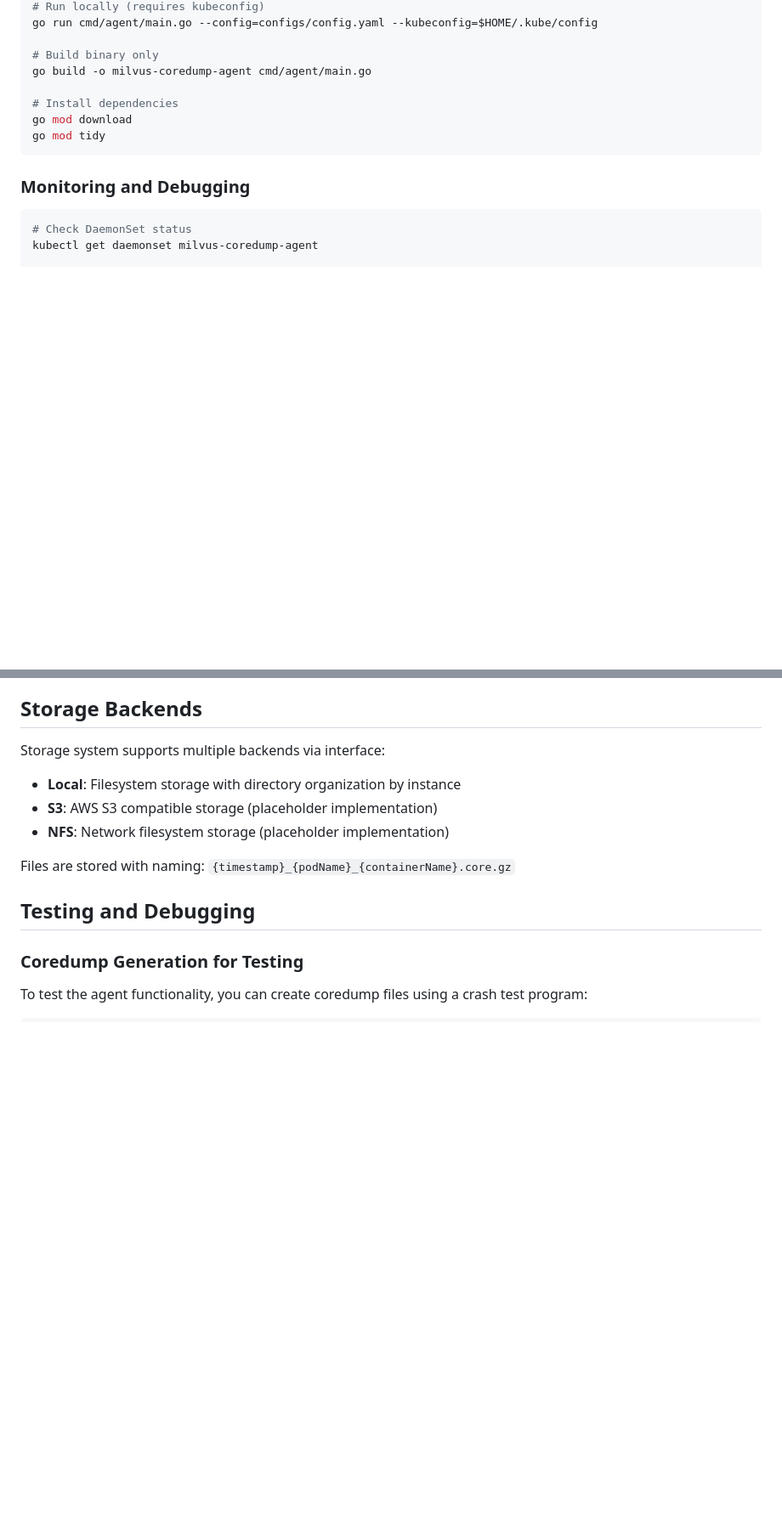
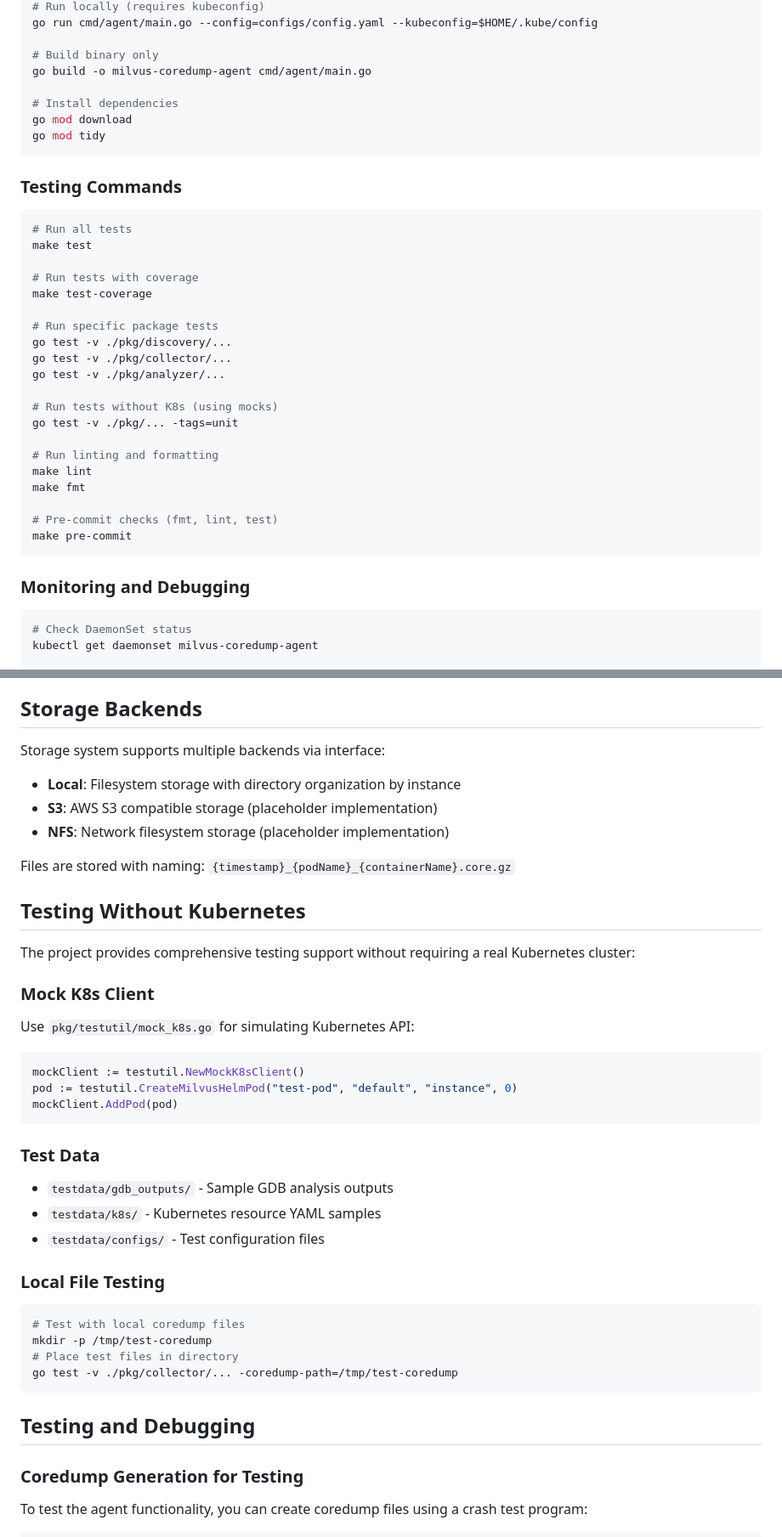
Before and after one commit to mmga-lab/milvus-diagnostic-platform, a Markdown page: CLAUDE.md, 2 parts joined by grey strips. Shown at 85% size. GitHub-like rendering; blank space fills up the shorter version.

````diff
--- a/CLAUDE.md
+++ b/CLAUDE.md
@@ -54,6 +54,30 @@ go mod download
 go mod tidy
 ```
 
+### Testing Commands
+```bash
+# Run all tests
+make test
+
+# Run tests with coverage
+make test-coverage
+
+# Run specific package tests
+go test -v ./pkg/discovery/...
+go test -v ./pkg/collector/...
+go test -v ./pkg/analyzer/...
+
+# Run tests without K8s (using mocks)
+go test -v ./pkg/... -tags=unit
+
+# Run linting and formatting
+make lint
+make fmt
+
+# Pre-commit checks (fmt, lint, test)
+make pre-commit
+```
+
 ### Monitoring and Debugging
 ```bash
 # Check DaemonSet status
@@ -239,6 +287,31 @@ Storage system supports multiple backends via interface:
 - **NFS**: Network filesystem storage (placeholder implementation)
 
 Files are stored with naming: `{timestamp}_{podName}_{containerName}.core.gz`
+
+## Testing Without Kubernetes
+
+The project provides comprehensive testing support without requiring a real Kubernetes cluster:
+
+### Mock K8s Client
+Use `pkg/testutil/mock_k8s.go` for simulating Kubernetes API:
+```go
+mockClient := testutil.NewMockK8sClient()
+pod := testutil.CreateMilvusHelmPod("test-pod", "default", "instance", 0)
+mockClient.AddPod(pod)
+```
+
+### Test Data
+- `testdata/gdb_outputs/` - Sample GDB analysis outputs
+- `testdata/k8s/` - Kubernetes resource YAML samples
+- `testdata/configs/` - Test configuration files
+
+### Local File Testing
+```bash
+# Test with local coredump files
+mkdir -p /tmp/test-coredump
+# Place test files in directory
+go test -v ./pkg/collector/... -coredump-path=/tmp/test-coredump
+```
 
 ## Testing and Debugging
 
````
Also changed, not shown: other parts of CLAUDE.md (+50 -0 lines).
